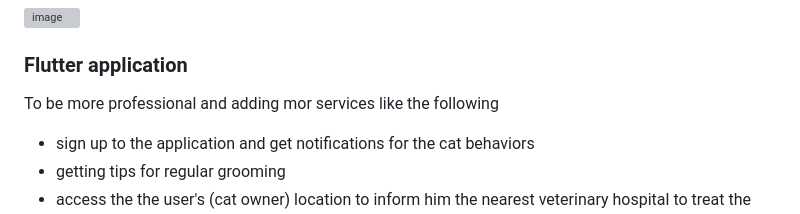
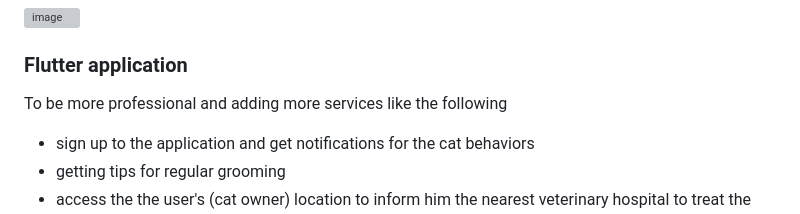
Before and after one commit to Arwa-Fawzy/Cat-Emotional-Analysis, a Markdown page: README.md, the part around the change. Rendered like a GitHub page; grey boxes are pictures that could not be loaded.

```diff
--- a/README.md
+++ b/README.md
@@ -133,7 +133,7 @@ It is necessary for any machine-learning model to handle a familiar connection b
 
 ### Flutter application
 
-To be more professional and adding mor services like the following
+To be more professional and adding more services like the following
 * sign up to the application and get notifications for the cat behaviors
 * getting tips for regular grooming
 * access the the user's (cat owner) location to inform him the nearest veterinary hospital to treat the cat if it is detected as sick
```
